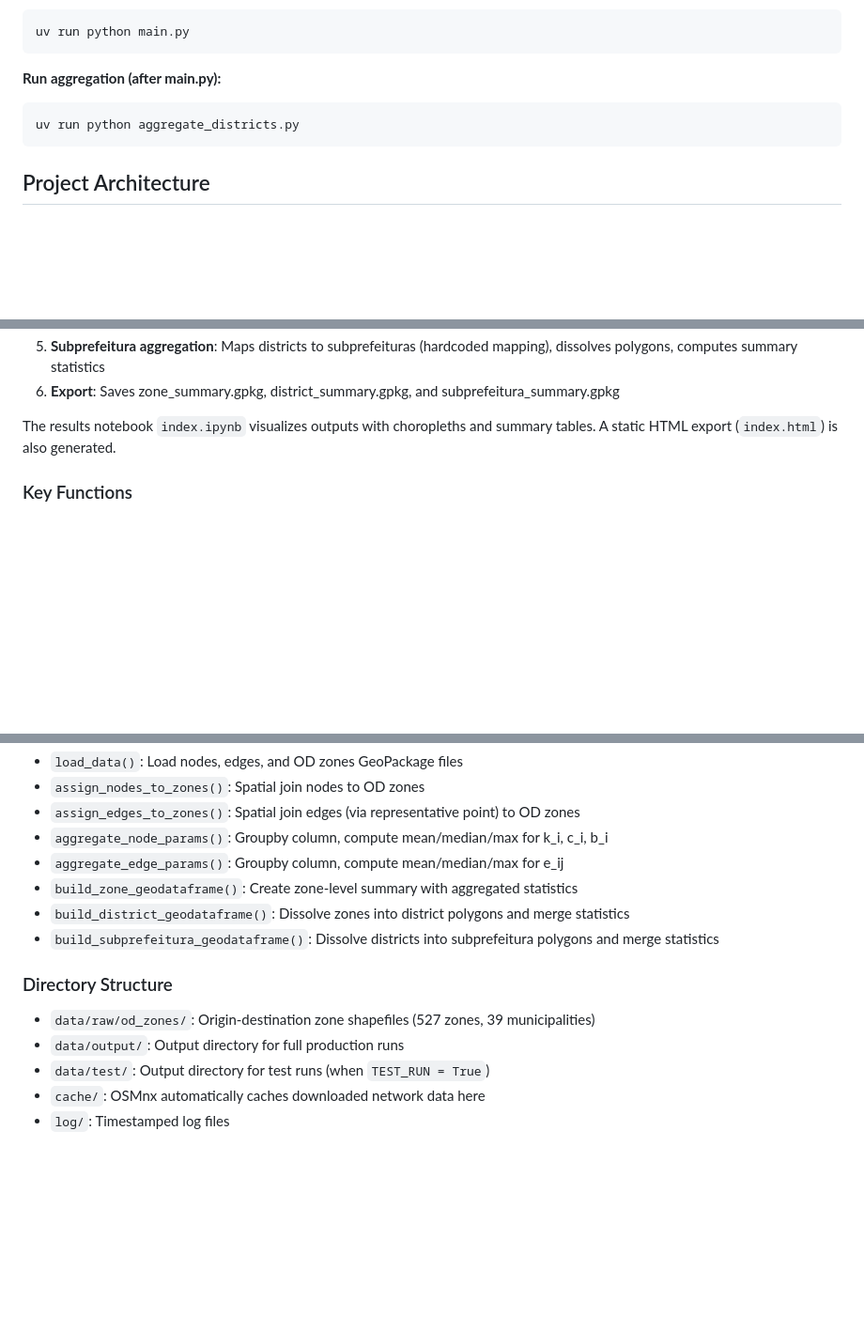
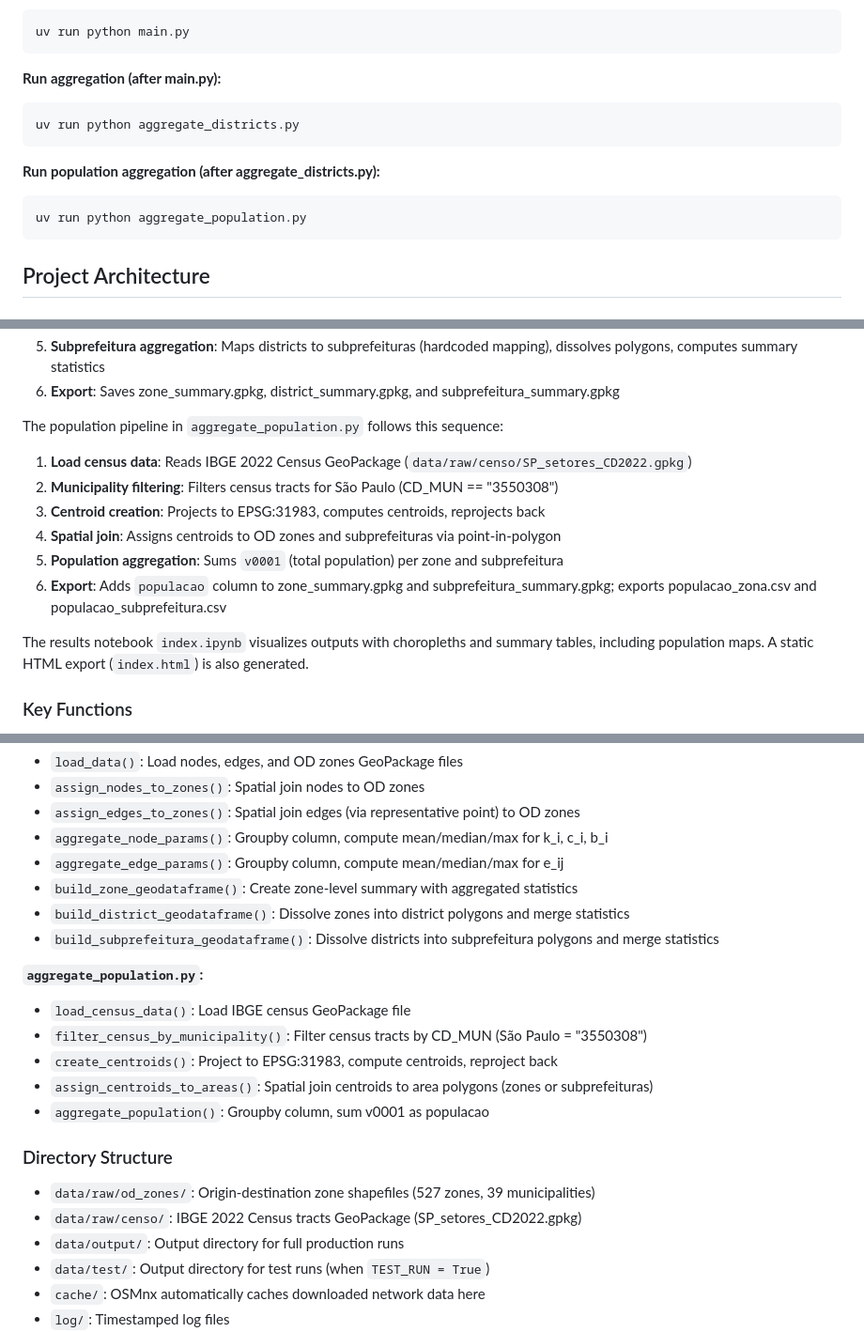
Before and after one commit to pabsantos/sp_network, a Markdown page: CLAUDE.md, 3 parts joined by grey strips. Shown at 94% size. Drawn GitHub-style; blank space fills up the shorter version.

````diff
--- a/CLAUDE.md
+++ b/CLAUDE.md
@@ -25,6 +25,11 @@ uv run python main.py
 uv run python aggregate_districts.py
 ```
 
+**Run population aggregation (after aggregate_districts.py):**
+```bash
+uv run python aggregate_population.py
+```
+
 ## Project Architecture
 
 ### Data Flow
@@ -47,7 +52,16 @@ The aggregation pipeline in `aggregate_districts.py` follows this sequence:
 5. **Subprefeitura aggregation**: Maps districts to subprefeituras (hardcoded mapping), dissolves polygons, computes summary statistics
 6. **Export**: Saves zone_summary.gpkg, district_summary.gpkg, and subprefeitura_summary.gpkg
 
-The results notebook `index.ipynb` visualizes outputs with choropleths and summary tables. A static HTML export (`index.html`) is also generated.
+The population pipeline in `aggregate_population.py` follows this sequence:
+
+1. **Load census data**: Reads IBGE 2022 Census GeoPackage (`data/raw/censo/SP_setores_CD2022.gpkg`)
+2. **Municipality filtering**: Filters census tracts for São Paulo (CD_MUN == "3550308")
+3. **Centroid creation**: Projects to EPSG:31983, computes centroids, reprojects back
+4. **Spatial join**: Assigns centroids to OD zones and subprefeituras via point-in-polygon
+5. **Population aggregation**: Sums `v0001` (total population) per zone and subprefeitura
+6. **Export**: Adds `populacao` column to zone_summary.gpkg and subprefeitura_summary.gpkg; exports populacao_zona.csv and populacao_subprefeitura.csv
+
+The results notebook `index.ipynb` visualizes outputs with choropleths and summary tables, including population maps. A static HTML export (`index.html`) is also generated.
 
 ### Key Functions
 
@@ -70,9 +84,18 @@ The results notebook `index.ipynb` visualizes outputs with choropleths and summa
 - `build_district_geodataframe()`: Dissolve zones into district polygons and merge statistics
 - `build_subprefeitura_geodataframe()`: Dissolve districts into subprefeitura polygons and merge statistics
 
+**`aggregate_population.py`:**
+
+- `load_census_data()`: Load IBGE census GeoPackage file
+- `filter_census_by_municipality()`: Filter census tracts by CD_MUN (São Paulo = "3550308")
+- `create_centroids()`: Project to EPSG:31983, compute centroids, reproject back
+- `assign_centroids_to_areas()`: Spatial join centroids to area polygons (zones or subprefeituras)
+- `aggregate_population()`: Groupby column, sum v0001 as populacao
+
 ### Directory Structure
 
 - `data/raw/od_zones/`: Origin-destination zone shapefiles (527 zones, 39 municipalities)
+- `data/raw/censo/`: IBGE 2022 Census tracts GeoPackage (SP_setores_CD2022.gpkg)
 - `data/output/`: Output directory for full production runs
 - `data/test/`: Output directory for test runs (when `TEST_RUN = True`)
 - `cache/`: OSMnx automatically caches downloaded network data here
````
Also changed, not shown: README.md (+21 -2 lines).
